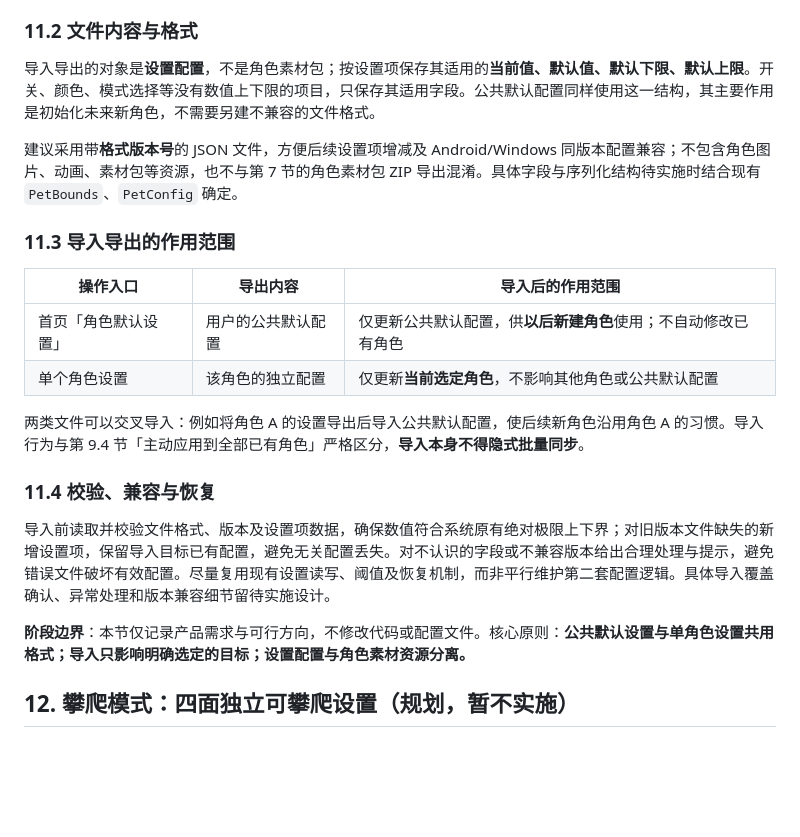
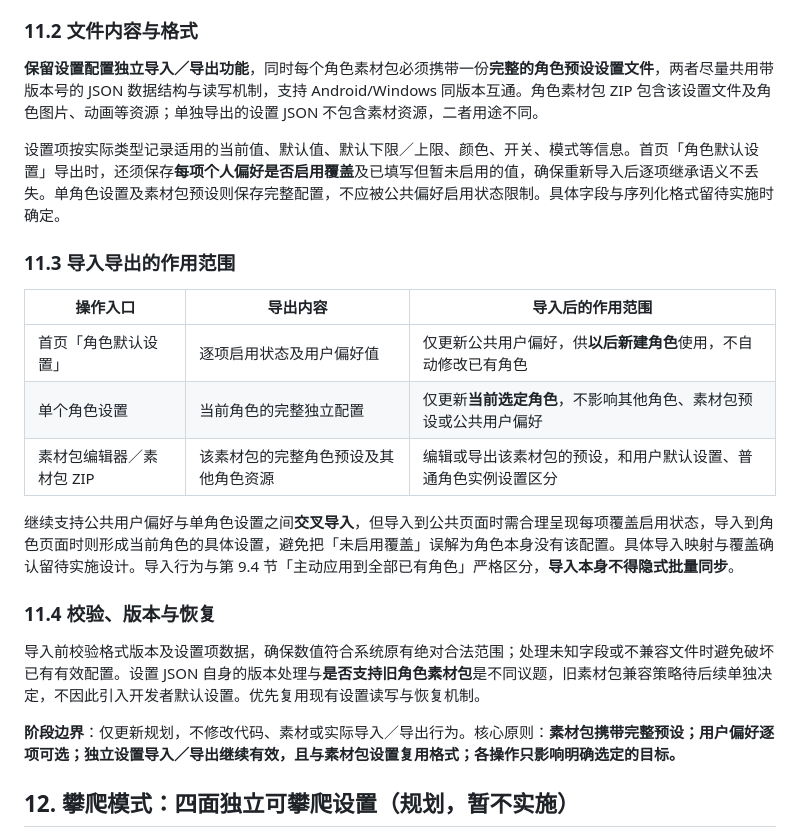
Before and after one commit to cx229/CakePet_Android, a Markdown page: plan.md, the part around one of its changes. GitHub-like rendering; blank space fills up the shorter version.

```diff
--- a/plan.md
+++ b/plan.md
@@ -291,24 +304,26 @@ CakePet 现有设置项之间存在父子依赖关系，但界面未充分表达
 
 ### 11.2 文件内容与格式
 
-导入导出的对象是**设置配置**，不是角色素材包；按设置项保存其适用的**当前值、默认值、默认下限、默认上限**。开关、颜色、模式选择等没有数值上下限的项目，只保存其适用字段。公共默认配置同样使用这一结构，其主要作用是初始化未来新角色，不需要另建不兼容的文件格式。
+**保留设置配置独立导入／导出功能**，同时每个角色素材包必须携带一份**完整的角色预设设置文件**，两者尽量共用带版本号的 JSON 数据结构与读写机制，支持 Android/Windows 同版本互通。角色素材包 ZIP 包含该设置文件及角色图片、动画等资源；单独导出的设置 JSON 不包含素材资源，二者用途不同。
 
-建议采用带**格式版本号**的 JSON 文件，方便后续设置项增减及 Android/Windows 同版本配置兼容；不包含角色图片、动画、素材包等资源，也不与第 7 节的角色素材包 ZIP 导出混淆。具体字段与序列化结构待实施时结合现有 `PetBounds`、`PetConfig` 确定。
+设置项按实际类型记录适用的当前值、默认值、默认下限／上限、颜色、开关、模式等信息。首页「角色默认设置」导出时，还须保存**每项个人偏好是否启用覆盖**及已填写但暂未启用的值，确保重新导入后逐项继承语义不丢失。单角色设置及素材包预设则保存完整配置，不应被公共偏好启用状态限制。具体字段与序列化格式留待实施时确定。
 
 ### 11.3 导入导出的作用范围
 
 | 操作入口 | 导出内容 | 导入后的作用范围 |
 | --- | --- | --- |
-| 首页「角色默认设置」 | 用户的公共默认配置 | 仅更新公共默认配置，供**以后新建角色**使用；不自动修改已有角色 |
-| 单个角色设置 | 该角色的独立配置 | 仅更新**当前选定角色**，不影响其他角色或公共默认配置 |
+| 首页「角色默认设置」 | 逐项启用状态及用户偏好值 | 仅更新公共用户偏好，供**以后新建角色**使用，不自动修改已有角色 |
+| 单个角色设置 | 当前角色的完整独立配置 | 仅更新**当前选定角色**，不影响其他角色、素材包预设或公共用户偏好 |
+| 素材包编辑器／素材包 ZIP | 该素材包的完整角色预设及其他角色资源 | 编辑或导出该素材包的预设，和用户默认设置、普通角色实例设置区分 |
 
-两类文件可以交叉导入：例如将角色 A 的设置导出后导入公共默认配置，使后续新角色沿用角色 A 的习惯。导入行为与第 9.4 节「主动应用到全部已有角色」严格区分，**导入本身不得隐式批量同步**。
+继续支持公共用户偏好与单角色设置之间**交叉导入**，但导入到公共页面时需合理呈现每项覆盖启用状态，导入到角色页面时则形成当前角色的具体设置，避免把「未启用覆盖」误解为角色本身没有该配置。具体导入映射与覆盖确认留待实施设计。导入行为与第 9.4 节「主动应用到全部已有角色」严格区分，**导入本身不得隐式批量同步**。
 
-### 11.4 校验、兼容与恢复
+### 11.4 校验、版本与恢复
 
-导入前读取并校验文件格式、版本及设置项数据，确保数值符合系统原有绝对极限上下界；对旧版本文件缺失的新增设置项，保留导入目标已有配置，避免无关配置丢失。对不认识的字段或不兼容版本给出合理处理与提示，避免错误文件破坏有效配置。尽量复用现有设置读写、阈值及恢复机制，而非平行维护第二套配置逻辑。具体导入覆盖确认、异常处理和版本兼容细节留待实施设计。
+导入前校验格式版本及设置项数据，确保数值符合系统原有绝对合法范围；处理未知字段或不兼容文件时避免破坏已有有效配置。设置 JSON 自身的版本处理与**是否支持旧角色素材包**是不同议题，旧素材包兼容策略待后续单独决定，不因此引入开发者默认设置。优先复用现有设置读写与恢复机制。
 
-**阶段边界**：本节仅记录产品需求与可行方向，不修改代码或配置文件。核心原则：**公共默认设置与单角色设置共用格式；导入只影响明确选定的目标；设置配置与角色素材资源分离。**
+**阶段边界**：仅更新规划，不修改代码、素材或实际导入／导出行为。核心原则：**素材包携带完整预设；用户偏好逐项可选；独立设置导入／导出继续有效，且与素材包设置复用格式；各操作只影响明确选定的目标。**
+
 
 
 ## 12. 攀爬模式：四面独立可攀爬设置（规划，暂不实施）
```
Also changed, not shown: other parts of plan.md (+24 -11 lines).
